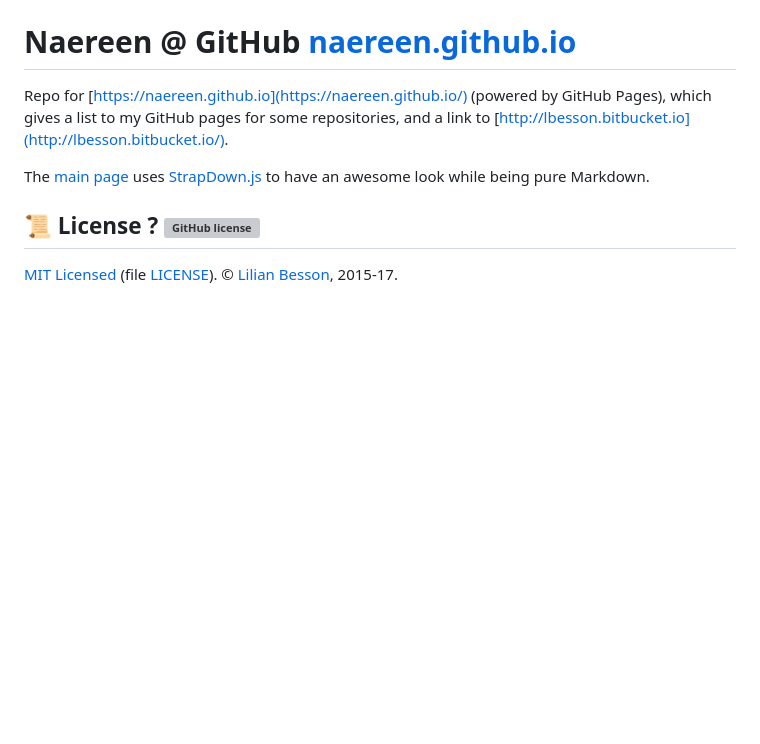
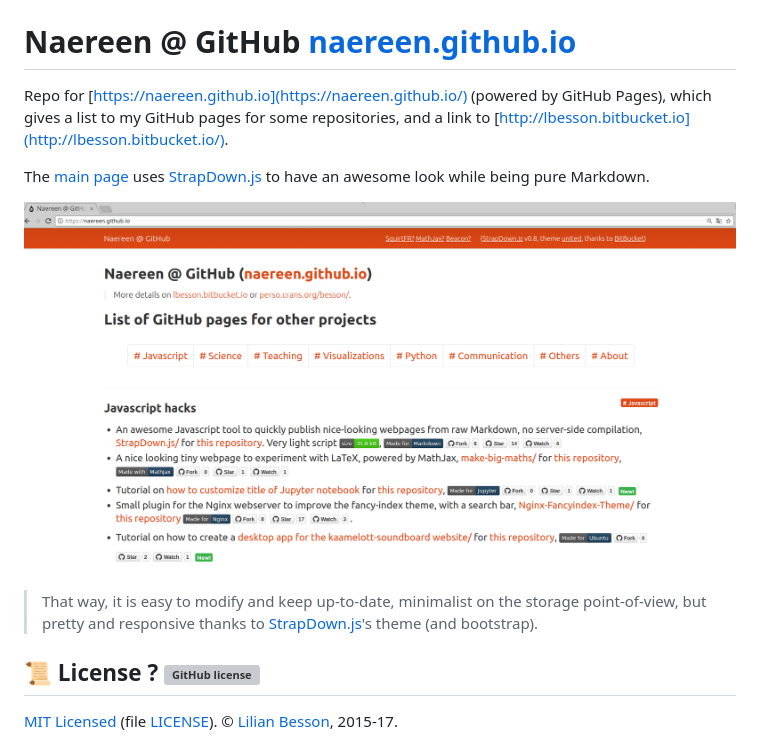
Before and after one commit to Naereen/naereen.github.io, a Markdown page: README.md, the part around the change. Rendered like a GitHub page; pictures changed too: demo.png (added); blank space fills up the shorter version; grey boxes are pictures that could not be loaded.

Commit message:
:sparkles: add a screenshot demo

```diff
--- a/README.md
+++ b/README.md
@@ -2,6 +2,10 @@
 Repo for [https://naereen.github.io](https://naereen.github.io/) (powered by GitHub Pages), which gives a list to my GitHub pages for some repositories, and a link to [http://lbesson.bitbucket.io](http://lbesson.bitbucket.io/).
 
 The [main page](index.html) uses [StrapDown.js](https://GitHub.com/Naereen/StrapDown.js) to have an awesome look while being pure Markdown.
+
+![Small demo of the https://naereen.github.io/ webpage](demo.png)
+
+> That way, it is easy to modify and keep up-to-date, minimalist on the storage point-of-view, but pretty and responsive thanks to [StrapDown.js](https://GitHub.com/Naereen/StrapDown.js)'s theme (and bootstrap).
 
 ## :scroll: License ? [![GitHub license](https://img.shields.io/github/license/Naereen/naereen.github.io.svg)](https://github.com/Naereen/naereen.github.io/blob/master/LICENSE)
 [MIT Licensed](https://lbesson.mit-license.org/) (file [LICENSE](LICENSE)).
```
